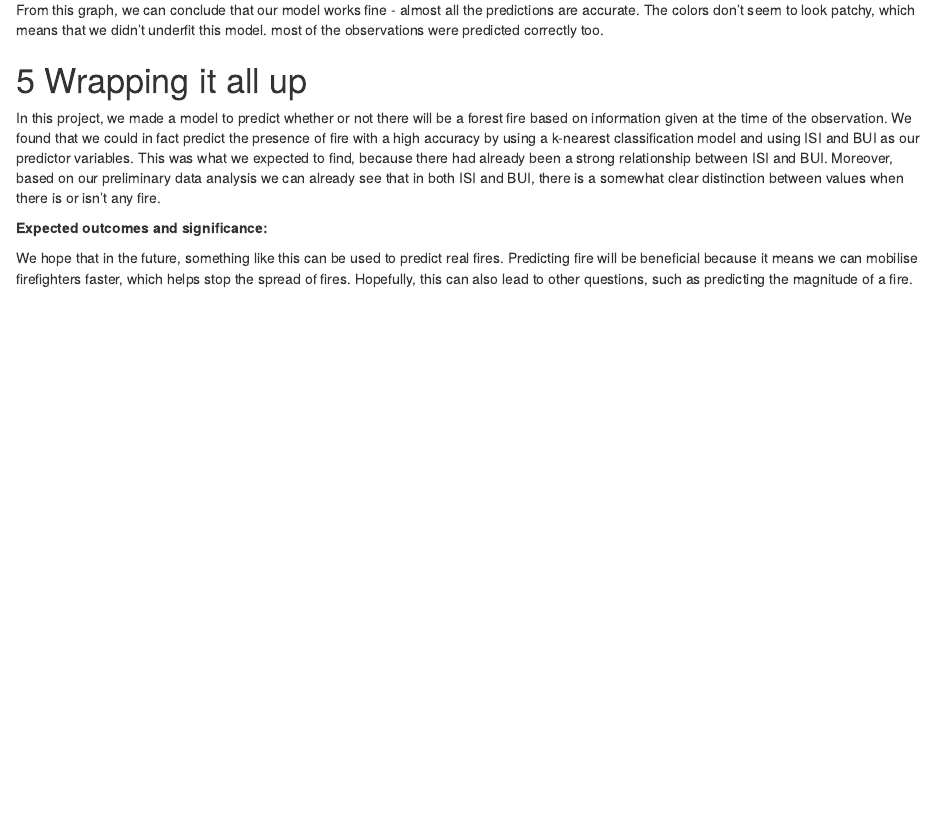
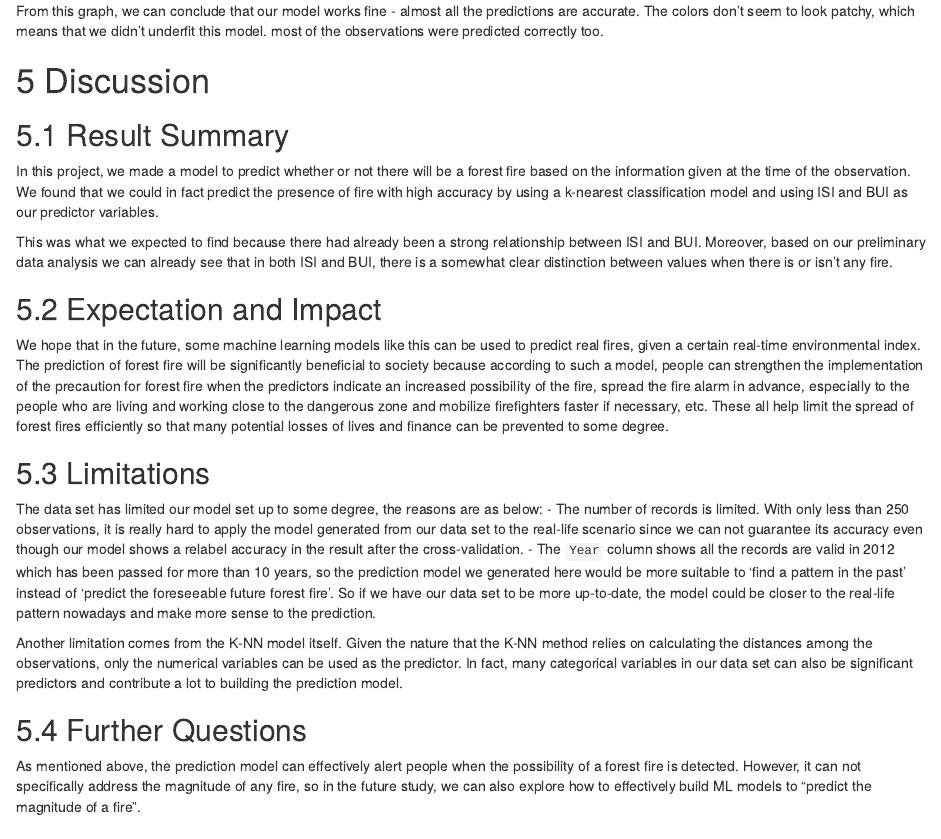
Before and after one commit to DSCI-310-2023/dsci-310-group-10-GCC, an R Markdown document (analysis.Rmd): the page in a window 1100 px wide, from 2930 px down before the commit and from 3010 px down after it, so that both start at the same text. Rendered offline with R 4.5, knitr and Pandoc, with nearby package versions; some code elsewhere in the file could not run offline.

Commit message:
add methodology, discussion, limitation nad future question in the final report

```diff
--- a/analysis.Rmd
+++ b/analysis.Rmd
@@ -177,14 +177,28 @@ knitr::include_graphics(here("results/analysis_data/classification_regions.png")
 From this graph, we can conclude that our model works fine - almost all the predictions are accurate. The colors don't seem to look patchy, which means that we didn't underfit this model. most of the observations were predicted correctly too.
 
 
-# Wrapping it all up
 
-In this project, we made a model to predict whether or not there will be a forest fire based on information given at the time of the observation. We found that we could in fact predict the presence of fire with a high accuracy by using a k-nearest classification model and using ISI and BUI as our predictor variables.
-This was what we expected to find, because there had already been a strong relationship between ISI and BUI. Moreover, based on our preliminary data analysis we can already see that in both ISI and BUI, there is a somewhat clear distinction between values when there is or isn't any fire.
+# Discussion
 
-**Expected outcomes and significance:**
+## Result Summary
+In this project, we made a model to predict whether or not there will be a forest fire based on the information given at the time of the observation. We found that we could in fact predict the presence of fire with high accuracy by using a k-nearest classification model and using ISI and BUI as our predictor variables.
 
-We hope that in the future, something like this can be used to predict real fires. Predicting fire will be beneficial because it means we can mobilise firefighters faster, which helps stop the spread of fires. Hopefully, this can also lead to other questions, such as predicting the magnitude of a fire.
+This was what we expected to find because there had already been a strong relationship between ISI and BUI. Moreover, based on our preliminary data analysis we can already see that in both ISI and BUI, there is a somewhat clear distinction between values when there is or isn't any fire.
+
+## Expectation and Impact
+We hope that in the future, some machine learning models like this can be used to predict real fires, given a certain real-time environmental index. The prediction of forest fire will be significantly beneficial to society because according to such a model, people can strengthen the implementation of the precaution for forest fire when the predictors indicate an increased possibility of the fire, spread the fire alarm in advance, especially to the people who are living and working close to the dangerous zone and mobilize firefighters faster if necessary, etc. These all help limit the spread of forest fires efficiently so that many potential losses of lives and finance can be prevented to some degree.
+
+
+## Limitations
+The data set has limited our model set up to some degree, the reasons are as below:
+- The number of records is limited. With only less than 250 observations, it is really hard to apply the model generated from our data set to the real-life scenario since we can not guarantee its accuracy even though our model shows a relabel accuracy in the result after the cross-validation.
+- The `Year` column shows all the records are valid in 2012 which has been passed for more than 10 years, so the prediction model we generated here would be more suitable to 'find a pattern in the past' instead of 'predict the foreseeable future forest fire'. So if we have our data set to be more up-to-date, the model could be closer to the real-life pattern nowadays and make more sense to the prediction.
+
+Another limitation comes from the K-NN model itself. Given the nature that the K-NN method relies on calculating the distances among the observations, only the numerical variables can be used as the predictor. In fact, many categorical variables in our data set can also be significant predictors and contribute a lot to building the prediction model.
+
+
+## Further Questions
+As mentioned above, the prediction model can effectively alert people when the possibility of a forest fire is detected. However, it can not specifically address the magnitude of any fire, so in the future study, we can also explore how to effectively build ML models to “predict the magnitude of a fire”.
 
 
 # References
```
Also changed, not shown: analysis.Rmd (2 more changed lines).
